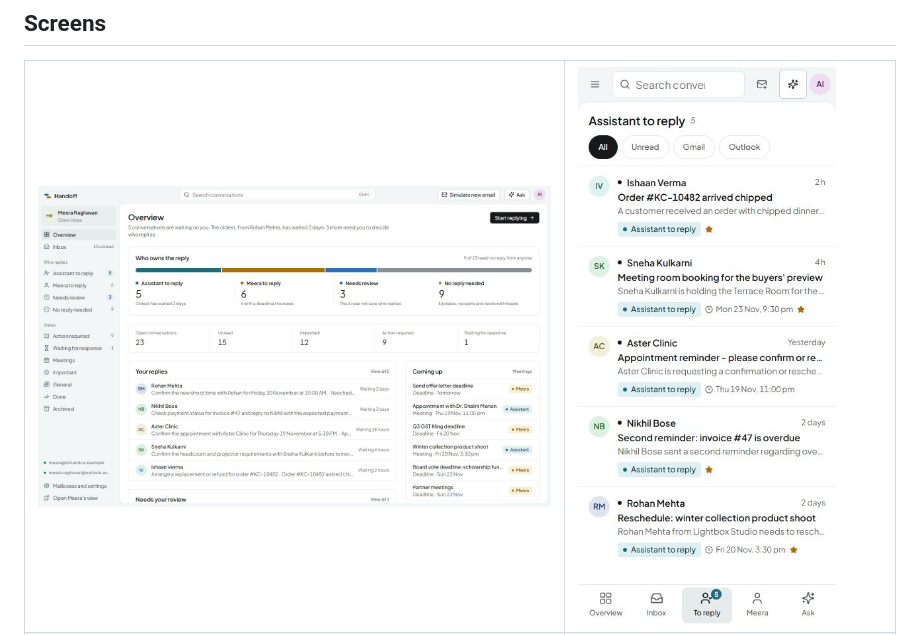
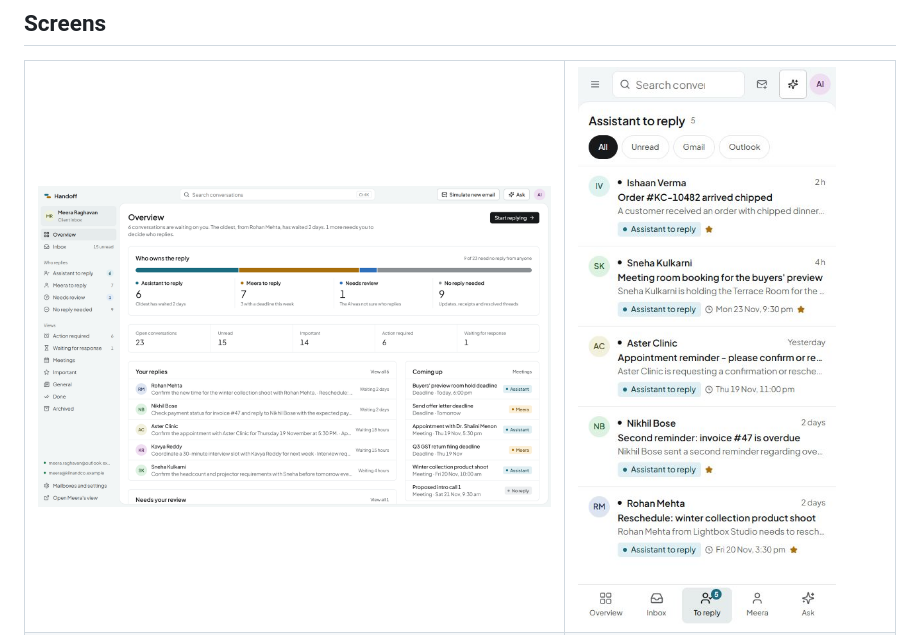
Before and after one commit to ghosttech07/Ai-Email-Manager, a Markdown page: README.md, the part around the change. Drawn GitHub-style; pictures changed too: docs/screenshots/overview.jpg (deleted), docs/screenshots/overview.png (added).

Commit message:
Update the README dashboard screenshot
The previous one was taken before the time zone fix and showed
meeting times 5.5 hours late.

Co-Authored-By: Claude Opus 5.5 <noreply@anthropic.com>

```diff
--- a/README.md
+++ b/README.md
@@ -58,7 +58,7 @@ Keyboard: <kbd>↑</kbd> <kbd>↓</kbd> or <kbd>J</kbd> <kbd>K</kbd> move throug
 
 <table>
   <tr>
-    <td width="62%"><img src="docs/screenshots/overview.jpg" alt="Overview dashboard" /></td>
+    <td width="62%"><img src="docs/screenshots/overview.png" alt="Overview dashboard" /></td>
     <td><img src="docs/screenshots/inbox-phone.jpg" alt="Inbox on a phone" /></td>
   </tr>
   <tr>
```
